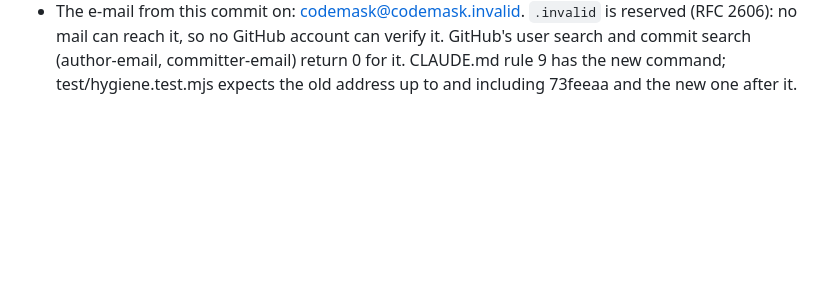
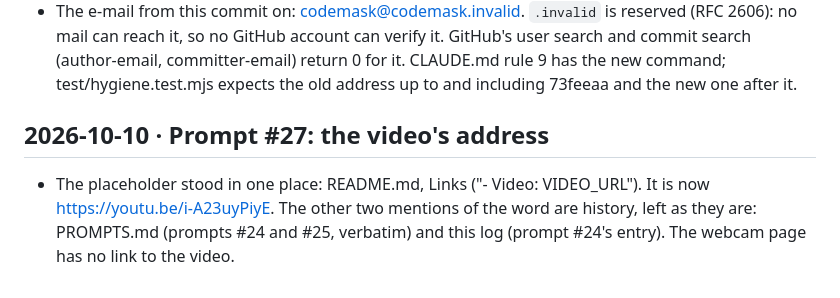
Before and after one commit to codemaskdev/ping-vtuber, a Markdown page: DEVLOG.md, the part around the change. GitHub-like rendering; blank space fills up the shorter version.

```diff
--- a/DEVLOG.md
+++ b/DEVLOG.md
@@ -1221,3 +1221,9 @@ total closure: v2 16 of 20, v3 20 of 20
   it, so no GitHub account can verify it. GitHub's user search and commit search (author-email, committer-email)
   return 0 for it. CLAUDE.md rule 9 has the new command; test/hygiene.test.mjs expects the old address up to and
   including 73feeaa and the new one after it.
+
+## 2026-10-10 · Prompt #27: the video's address
+
+- The placeholder stood in one place: README.md, Links ("- Video: VIDEO_URL"). It is now https://youtu.be/i-A23uyPiyE.
+  The other two mentions of the word are history, left as they are: PROMPTS.md (prompts #24 and #25, verbatim) and
+  this log (prompt #24's entry). The webcam page has no link to the video.
```
Also changed, not shown: PROMPTS.md (+7 -0 lines), README.md (+1 -1 lines).
